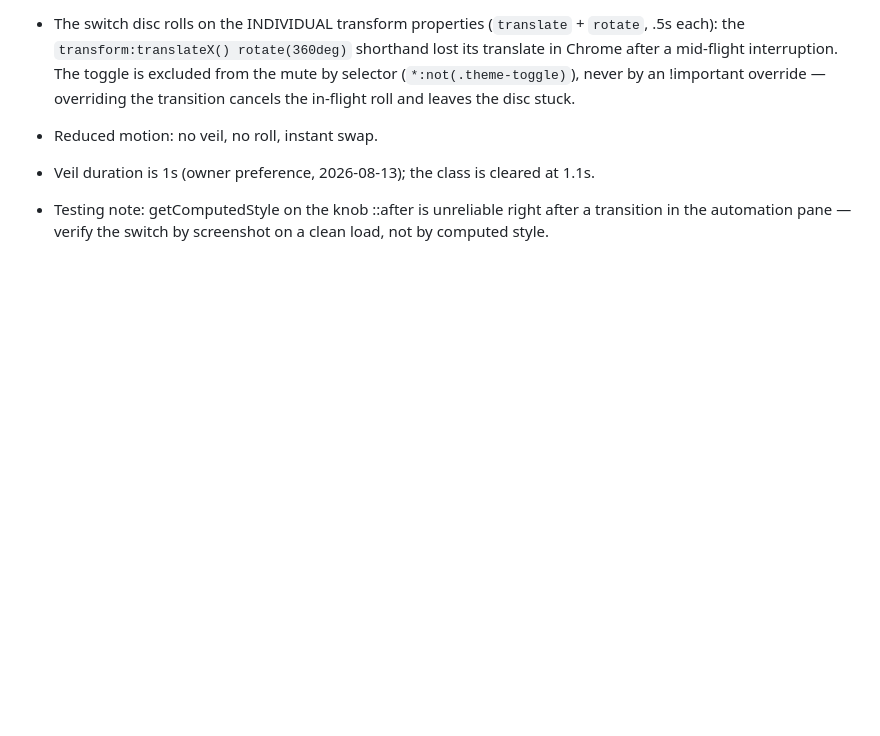
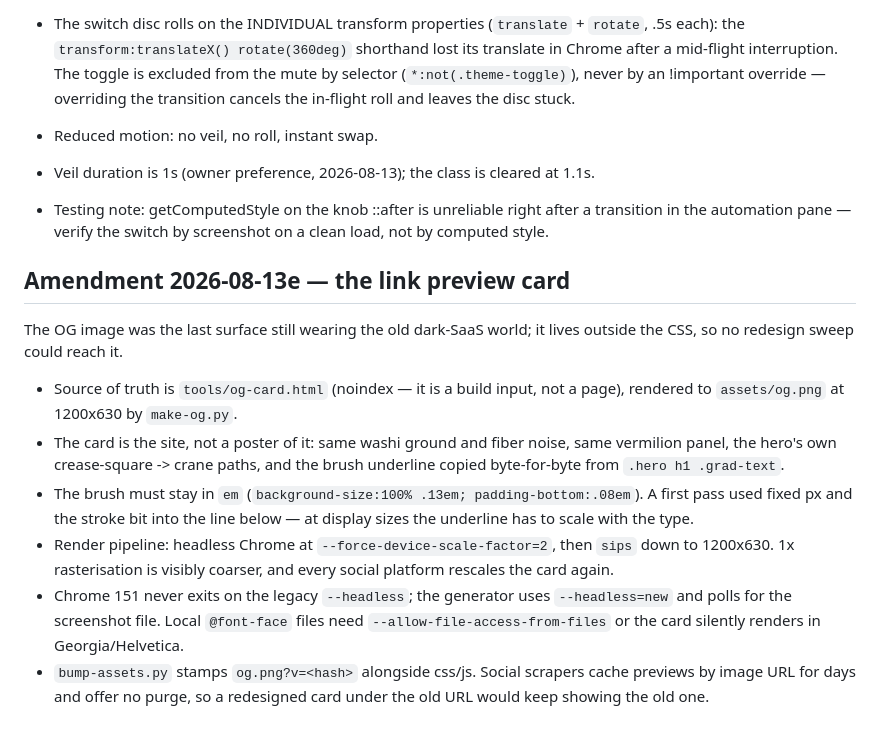
Before and after one commit to motornyysasha/mentio-site, a Markdown page: DESIGN.md, the part around the change. Rendered like a GitHub page; blank space fills up the shorter version.

Commit message:
DESIGN.md: record the OG card build (amendment 13e)

```diff
--- a/DESIGN.md
+++ b/DESIGN.md
@@ -304,3 +304,14 @@ The world is no longer light-only. Same paper, seen under lamplight:
 
 - Veil duration is 1s (owner preference, 2026-08-13); the class is cleared at 1.1s.
 - Testing note: getComputedStyle on the knob ::after is unreliable right after a transition in the automation pane — verify the switch by screenshot on a clean load, not by computed style.
+
+## Amendment 2026-08-13e — the link preview card
+
+The OG image was the last surface still wearing the old dark-SaaS world; it lives outside the CSS, so no redesign sweep could reach it.
+
+- Source of truth is `tools/og-card.html` (noindex — it is a build input, not a page), rendered to `assets/og.png` at 1200x630 by `make-og.py`.
+- The card is the site, not a poster of it: same washi ground and fiber noise, same vermilion panel, the hero's own crease-square -> crane paths, and the brush underline copied byte-for-byte from `.hero h1 .grad-text`.
+- The brush must stay in `em` (`background-size:100% .13em; padding-bottom:.08em`). A first pass used fixed px and the stroke bit into the line below — at display sizes the underline has to scale with the type.
+- Render pipeline: headless Chrome at `--force-device-scale-factor=2`, then `sips` down to 1200x630. 1x rasterisation is visibly coarser, and every social platform rescales the card again.
+- Chrome 151 never exits on the legacy `--headless`; the generator uses `--headless=new` and polls for the screenshot file. Local `@font-face` files need `--allow-file-access-from-files` or the card silently renders in Georgia/Helvetica.
+- `bump-assets.py` stamps `og.png?v=<hash>` alongside css/js. Social scrapers cache previews by image URL for days and offer no purge, so a redesigned card under the old URL would keep showing the old one.
```
